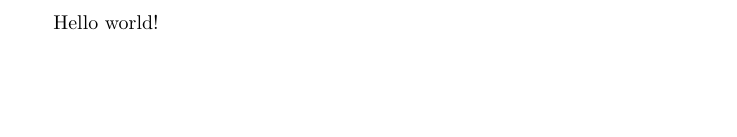
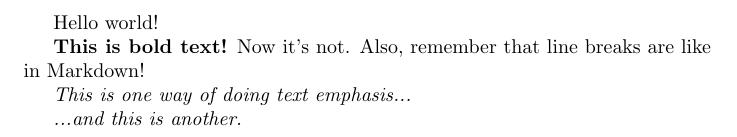
Before and after one commit to raehik/comp4-report, a LaTeX document (main.tex, which reads comp4-report.sty): part of the page, cut so that both start at the same text, the shorter picture padded with empty space. Compiled offline with pdfLaTeX.

Commit message:
main: +random tests; style: change name -> comp4-report

```diff
--- /dev/null
+++ b/comp4-report.sty
@@ -0,0 +1 @@
+\ProvidesPackage{comp4-report}
--- a/main.tex
+++ b/main.tex
@@ -1,4 +1,13 @@
 \documentclass{article}
 \begin{document}
 Hello world!
+
+% This is a comment: LaTeX won't put this line in the final document.
+
+{\bf This is bold text!} Now it's not.
+Also, remember that line breaks are like in Markdown!
+
+\emph{This is one way of doing text emphasis...}
+
+{\em ...and this is another.}
 \end{document}
```
Also changed, not shown: report.sty (deleted).
